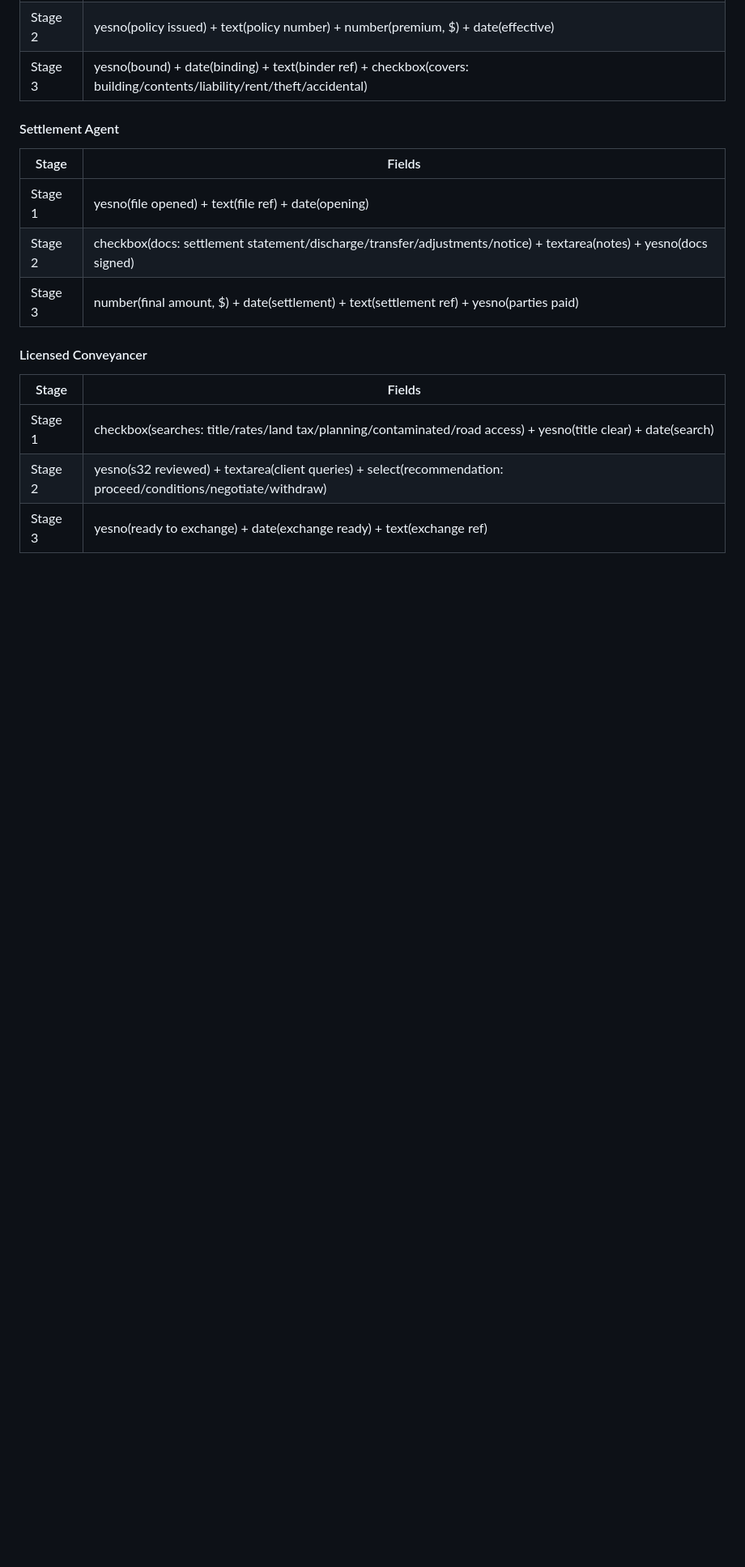
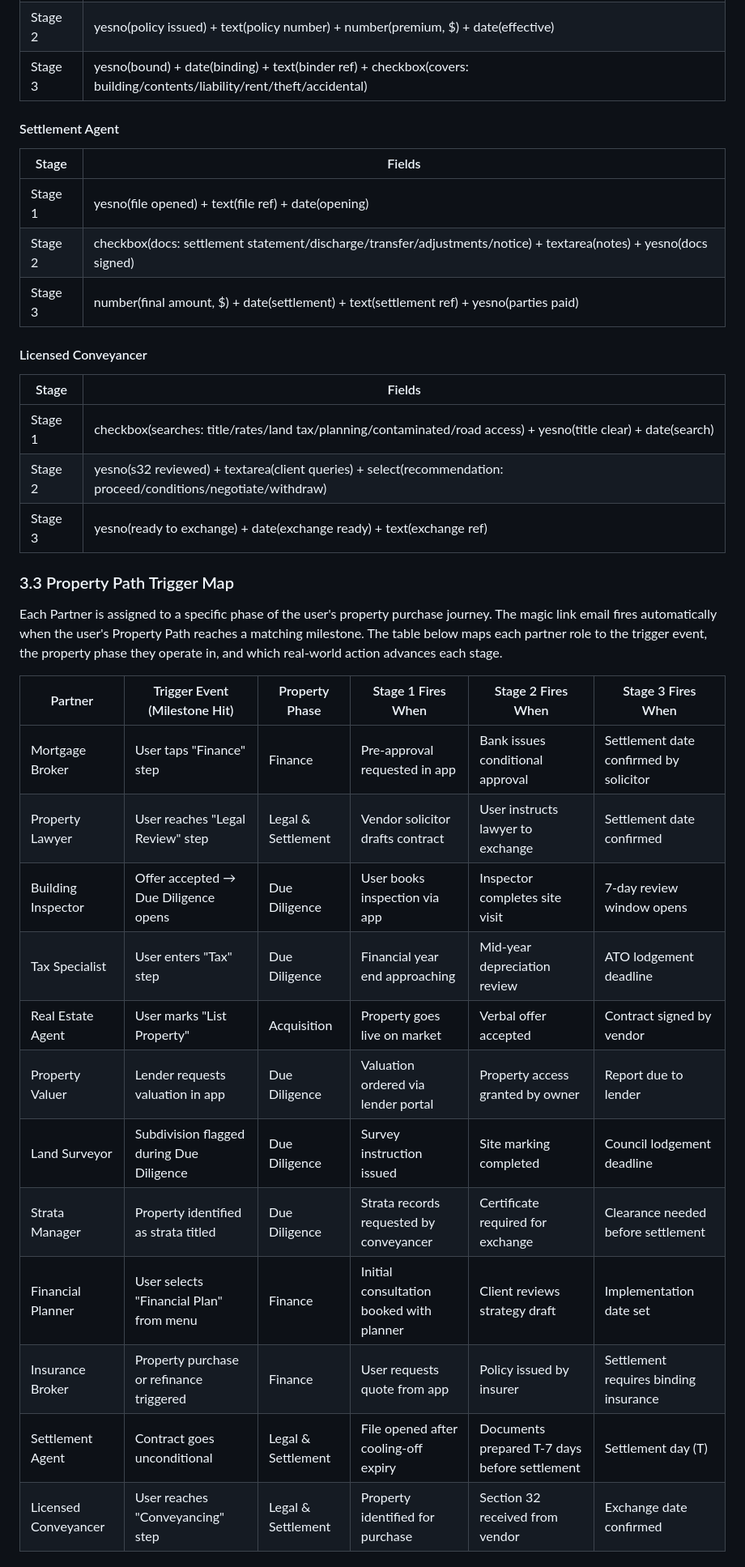
Before and after one commit to nikjp2021/Magic-link-demo, a Markdown page: PRD_v2.2.md, the part around one of its changes. Shown at 81% size. Drawn GitHub-style; blank space fills up the shorter version.

```diff
--- a/PRD_v2.2.md
+++ b/PRD_v2.2.md
@@ -169,3 +169,22 @@ Each stage of each partner has a custom set of form fields chosen from 8 support
 | Stage 2 | yesno(s32 reviewed) + textarea(client queries) + select(recommendation: proceed/conditions/negotiate/withdraw) |
 | Stage 3 | yesno(ready to exchange) + date(exchange ready) + text(exchange ref) |
 
+### 3.3 Property Path Trigger Map
+
+Each Partner is assigned to a specific phase of the user's property purchase journey. The magic link email fires automatically when the user's Property Path reaches a matching milestone. The table below maps each partner role to the trigger event, the property phase they operate in, and which real-world action advances each stage.
+
+| Partner | Trigger Event (Milestone Hit) | Property Phase | Stage 1 Fires When | Stage 2 Fires When | Stage 3 Fires When |
+|---------|------------------------------|----------------|-------------------|-------------------|-------------------|
+| Mortgage Broker | User taps "Finance" step | Finance | Pre-approval requested in app | Bank issues conditional approval | Settlement date confirmed by solicitor |
+| Property Lawyer | User reaches "Legal Review" step | Legal & Settlement | Vendor solicitor drafts contract | User instructs lawyer to exchange | Settlement date confirmed |
+| Building Inspector | Offer accepted → Due Diligence opens | Due Diligence | User books inspection via app | Inspector completes site visit | 7-day review window opens |
+| Tax Specialist | User enters "Tax" step | Due Diligence | Financial year end approaching | Mid-year depreciation review | ATO lodgement deadline |
+| Real Estate Agent | User marks "List Property" | Acquisition | Property goes live on market | Verbal offer accepted | Contract signed by vendor |
+| Property Valuer | Lender requests valuation in app | Due Diligence | Valuation ordered via lender portal | Property access granted by owner | Report due to lender |
+| Land Surveyor | Subdivision flagged during Due Diligence | Due Diligence | Survey instruction issued | Site marking completed | Council lodgement deadline |
+| Strata Manager | Property identified as strata titled | Due Diligence | Strata records requested by conveyancer | Certificate required for exchange | Clearance needed before settlement |
+| Financial Planner | User selects "Financial Plan" from menu | Finance | Initial consultation booked with planner | Client reviews strategy draft | Implementation date set |
+| Insurance Broker | Property purchase or refinance triggered | Finance | User requests quote from app | Policy issued by insurer | Settlement requires binding insurance |
+| Settlement Agent | Contract goes unconditional | Legal & Settlement | File opened after cooling-off expiry | Documents prepared T-7 days before settlement | Settlement day (T) |
+| Licensed Conveyancer | User reaches "Conveyancing" step | Legal & Settlement | Property identified for purchase | Section 32 received from vendor | Exchange date confirmed |
+
```
Also changed, not shown: other parts of PRD_v2.2.md (+66 -5 lines).
